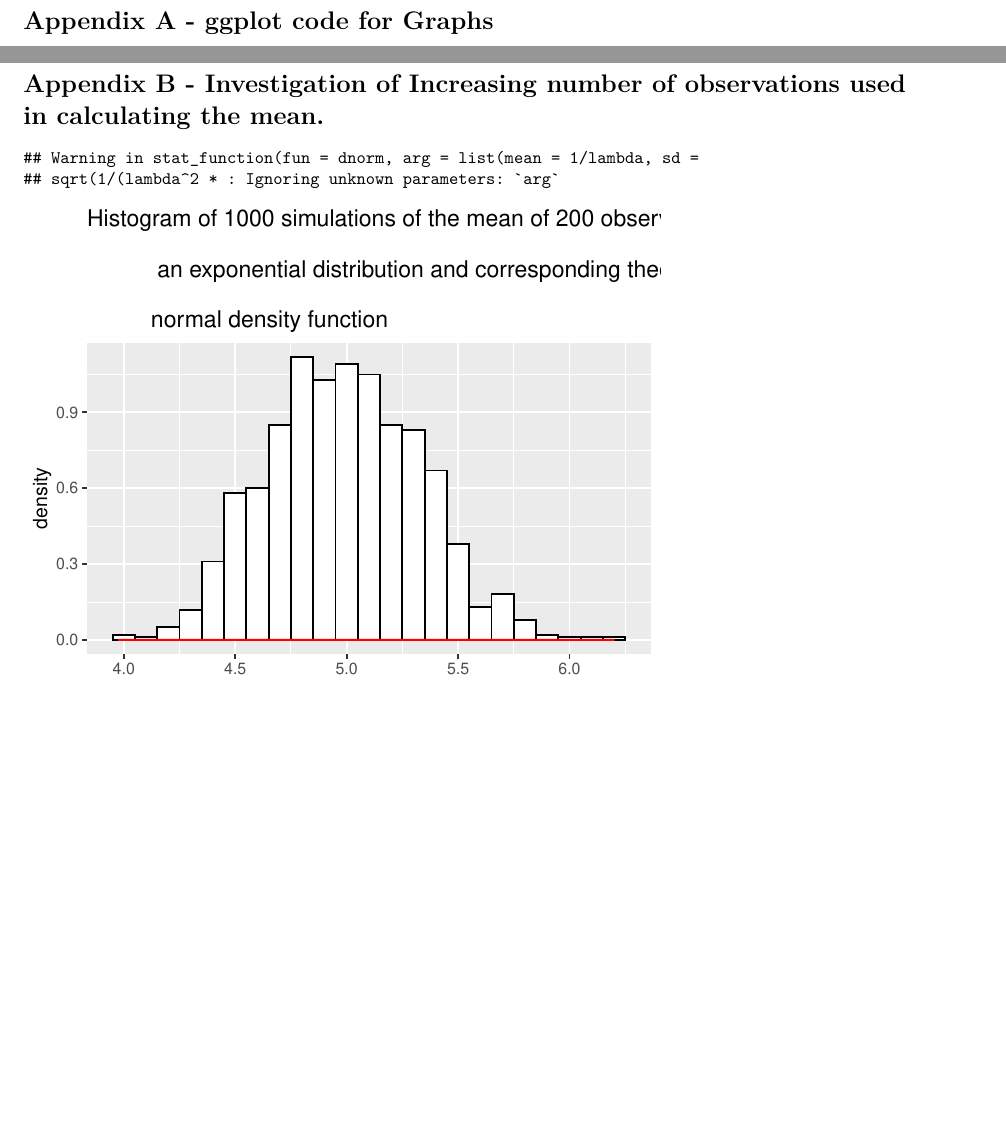
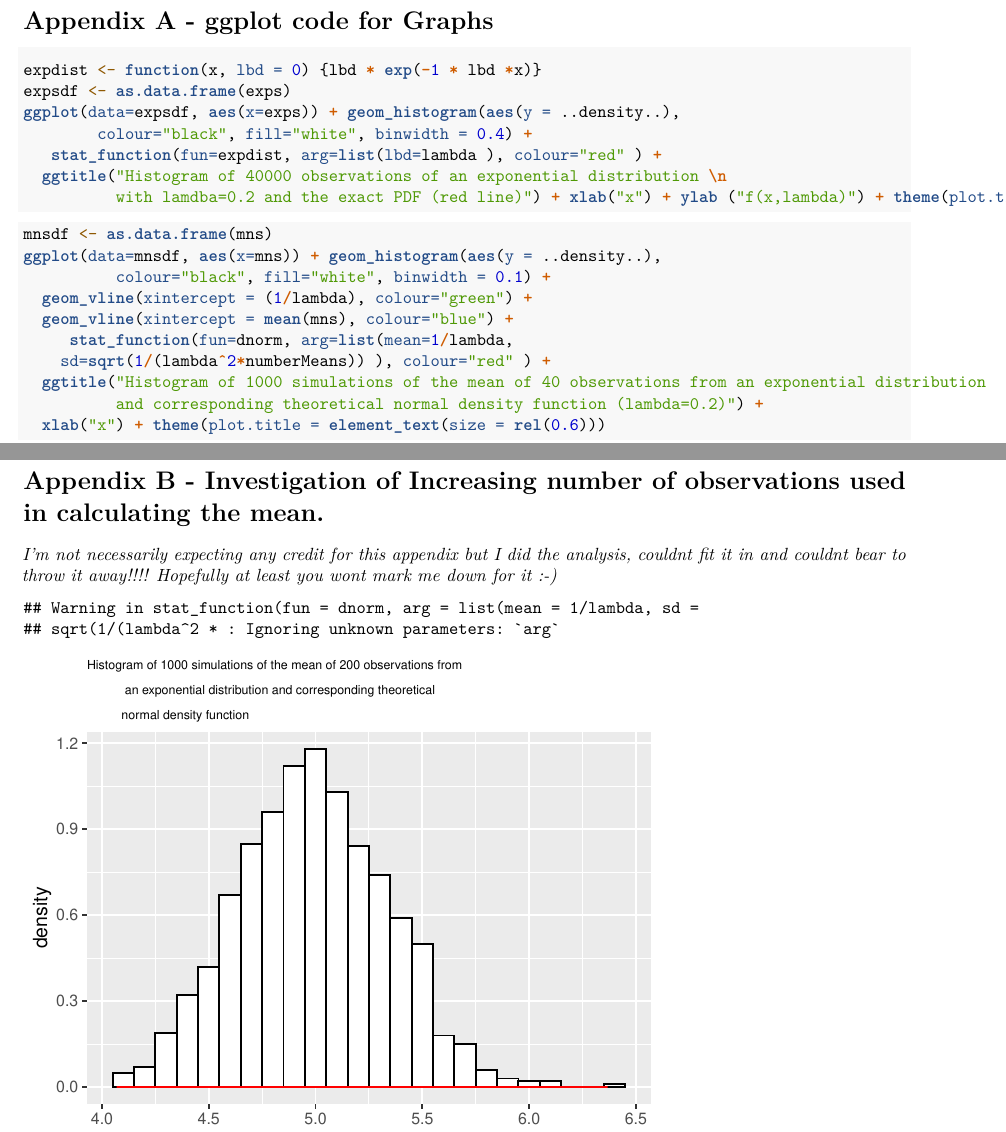
Before and after one commit to WelshSean/datasciencecoursera, an R Markdown document (Statistical-Inference/Course-Project/ExpDistributionInvestigation.Rmd): two parts of pages 4 and 5 of 6, joined at a grey line, cut so that both start at the same text, the shorter picture padded with empty space. Rendered offline with R 4.5, knitr and Pandoc, then LaTeX, with nearby package versions; code that draws random numbers runs with fixed seeds of ours.

Commit message:
made a start on wk1 hwork

````diff
--- a/Statistical-Inference/Course-Project/ExpDistributionInvestigation.Rmd
+++ b/Statistical-Inference/Course-Project/ExpDistributionInvestigation.Rmd
@@ -105,9 +106,34 @@
 
 # Appendix A - ggplot code for Graphs
 
+```{r fig.width=5, fig.height=4, eval=FALSE}
+expdist <- function(x, lbd = 0) {lbd * exp(-1 * lbd *x)}
+expsdf <- as.data.frame(exps)
+ggplot(data=expsdf, aes(x=exps)) + geom_histogram(aes(y = ..density..),
+        colour="black", fill="white", binwidth = 0.4) +
+   stat_function(fun=expdist, arg=list(lbd=lambda ), colour="red" ) +
+  ggtitle("Histogram of 40000 observations of an exponential distribution \n
+          with lamdba=0.2 and the exact PDF (red line)") + xlab("x") + ylab ("f(x,lambda)") + theme(plot.title = element_text(size = rel(0.75)))
+```
+
+```{r fig.width=5, fig.height=4, eval=FALSE}
+mnsdf <- as.data.frame(mns)
+ggplot(data=mnsdf, aes(x=mns)) + geom_histogram(aes(y = ..density..),
+          colour="black", fill="white", binwidth = 0.1) +
+  geom_vline(xintercept = (1/lambda), colour="green") +
+  geom_vline(xintercept = mean(mns), colour="blue") +
+     stat_function(fun=dnorm, arg=list(mean=1/lambda,
+    sd=sqrt(1/(lambda^2*numberMeans)) ), colour="red" ) +
+  ggtitle("Histogram of 1000 simulations of the mean of 40 observations from an exponential distribution
+          and corresponding theoretical normal density function (lambda=0.2)") +
+  xlab("x") + theme(plot.title = element_text(size = rel(0.6)))
+```
+
 \newpage
 
 # Appendix B - Investigation of Increasing number of observations used in calculating the mean.
+
+*I'm not necessarily expecting any credit for this appendix but I did the analysis, couldnt fit it in and couldnt bear to throw it away!!!! Hopefully at least you wont mark me down for it :-)*
 
 ```{r fig.width=5, fig.height=4, echo=FALSE, message=FALSE}
 mns2 <- NULL
@@ -119,8 +145,11 @@
                 colour="red" )  +
   ggtitle("Histogram of 1000 simulations of the mean of 200 observations from \n
            an exponential distribution and corresponding theoretical \n
-          normal density function") + xlab("x")
+          normal density function") +
+  xlab("x") + theme(plot.title = element_text(size = rel(0.6)))
 ```
+
+
 
 This is also reflected in the means and variance
 
````
Also changed, not shown: Regression_Models/wk1_quiz.Rmd (added, +24 -0 lines), Regression_Models/wk1_quiz.html (added), Statistical-Inference/Course-Project/ExpDistributionInvestigation.pdf (added), Statistical-Inference/Course-Project/ToothGrowth_Dataset_Investigation.pdf, Statistical-Inference/Course-Project/ExpDistributionInvestigation.Rmd (13 more changed lines).
